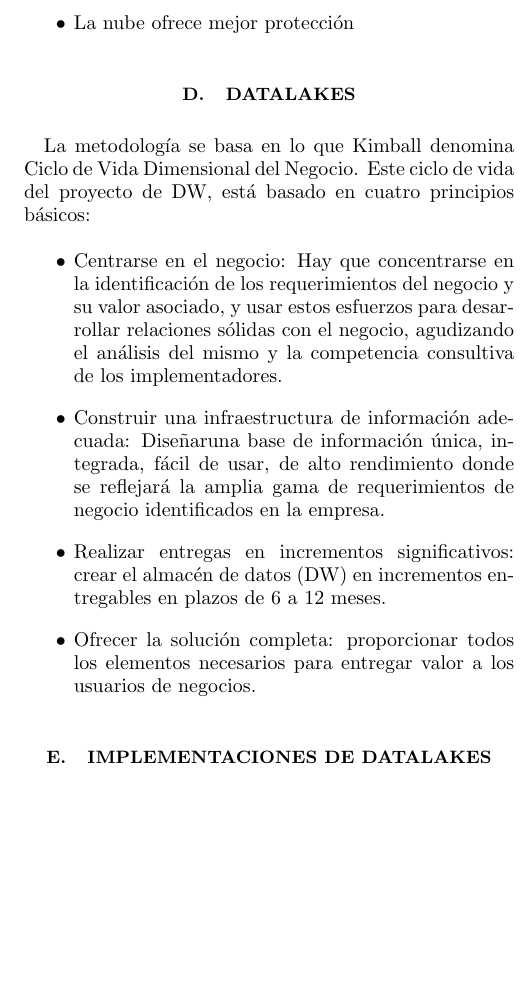
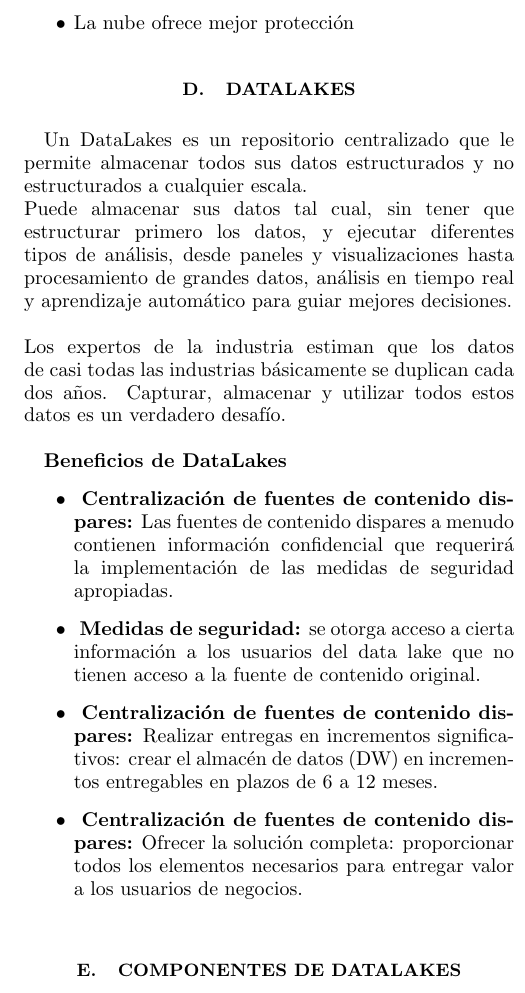
Before and after one commit to sharonfiore/Trabajo-Encargado-02-Comparativa-Datawarehouse-vs-Datalakes, a LaTeX paper (TrabajoEncargado01.tex): part of one column of page 3 of 3 before the commit and part of one column of page 3 of 4 after it, cut so that both start at the same text, the shorter picture padded with empty space. Compiled offline with pdfLaTeX.

Commit message:
Avance - Datalakes

```diff
--- a/TrabajoEncargado01.tex
+++ b/TrabajoEncargado01.tex
@@ -138,10 +138,26 @@ entre las ventajas de mover el data warehouse a la nube
 
 %-------------------------------------------------
 \subsection{DATALAKES}
-La metodología se basa en lo que Kimball denomina Ciclo de Vida Dimensional del Negocio. Este ciclo de vida del proyecto de DW, está basado en cuatro principios básicos:
+
+Un DataLakes es un repositorio centralizado que le permite almacenar todos sus datos estructurados y no estructurados a cualquier escala.
+\\ Puede almacenar sus datos tal cual, sin tener que estructurar primero los datos, y ejecutar diferentes tipos de análisis, desde paneles y visualizaciones hasta procesamiento de grandes datos, análisis en tiempo real y aprendizaje automático para guiar mejores decisiones.
+\\\\
+Los expertos de la industria estiman que los datos de casi todas las industrias básicamente se duplican cada dos años. Capturar, almacenar y utilizar todos estos datos es un verdadero desafío. \\
+
+\textbf{Beneficios de DataLakes}
+\begin{itemize}
+	\item \textbf{ Centralización de fuentes de contenido dispares:} Las fuentes de contenido dispares a menudo contienen información confidencial que requerirá la implementación de las medidas de seguridad apropiadas.
+	\item  \textbf{ Medidas de seguridad:} se otorga acceso a cierta información a los usuarios del data lake que no tienen acceso a la fuente de contenido original.
+	\item  \textbf{ Centralización de fuentes de contenido dispares:} Realizar entregas en incrementos significativos: crear el almacén de datos (DW) en incrementos entregables en plazos de 6 a 12 meses.
+	\item  \textbf{ Centralización de fuentes de contenido dispares:} Ofrecer la solución completa: proporcionar todos los elementos necesarios para entregar valor a los usuarios de negocios.
+\end{itemize}
+
+\begin{figure}[htb]
+				\begin{center}
+					\includegraphics[width=10cm]{./IMAGENES/datalake}
+				\end{center}
+			\end{figure}
+%-------------------------------------------------
+\subsection{COMPONENTES DE DATALAKES}
 
 \begin{itemize}
-	\item Centrarse en el negocio: Hay que concentrarse en la identificación de los requerimientos del negocio y su valor asociado, y usar estos esfuerzos para desarrollar relaciones sólidas con el negocio, agudizando el análisis del mismo y la competencia consultiva de los implementadores.
-	\item Construir una infraestructura de información adecuada: Diseñaruna base de información única, integrada, fácil de usar, de alto rendimiento donde se reflejará la amplia gama de requerimientos de negocio identificados en la empresa.
-	\item Realizar entregas en incrementos significativos: crear el almacén de datos (DW) en incrementos entregables en plazos de 6 a 12 meses.
-	\item Ofrecer la solución completa: proporcionar todos los elementos necesarios para entregar valor a los usuarios de negocios.
@@ -148,17 +168,10 @@ La metodología se basa en lo que Kimball denomina Ciclo de Vida Dimensional del
+	\item  \textbf{Integración de datos:} es la capacidad de conectar aplicaciones a la plataforma; En primer lugar, las aplicaciones deben permitir consultar el Data Lake para extraer los datos en el formato correcto, en función del uso que desee hacer de ellos.
 \end{itemize}
 
-
-
-%-------------------------------------------------
-\subsection{IMPLEMENTACIONES DE DATALAKES}
-
-/***********************************/
 %-------------------------------------------------
 \subsection{DATALAKES *********}
 
 Ralph Kimball, plantea la idea de un enfoque dimensional para el diseño de un DW, y afirma que la unión de todos los DM de una organización constituye el DW corporativo, a lo cual se le conoce como el enfoque bottom-up.\\
-
-
 
 %-------------------------------------------------
 
```
Also changed, not shown: Imagenes/datalake.jpg (added), TrabajoEncargado01.pdf, TrabajoEncargado01.tex (4 more changed lines), 1 other file.
